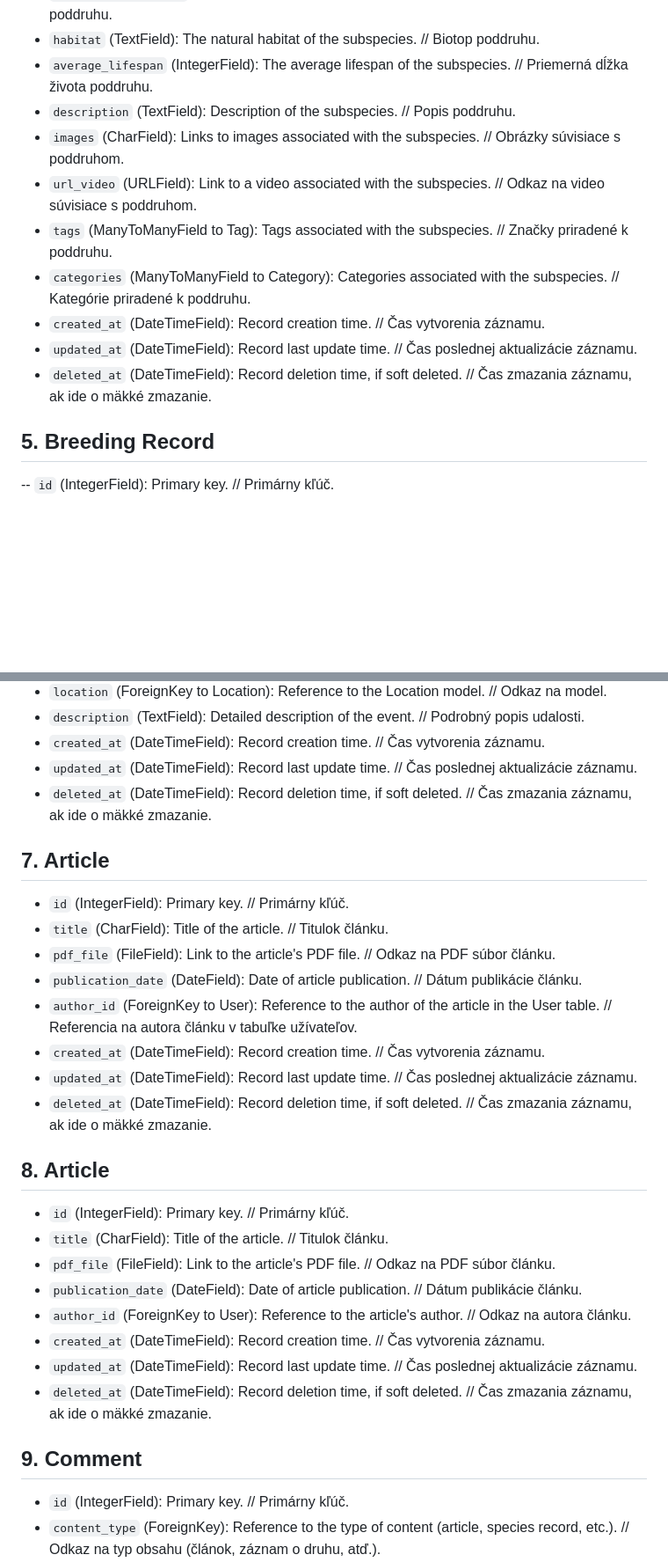
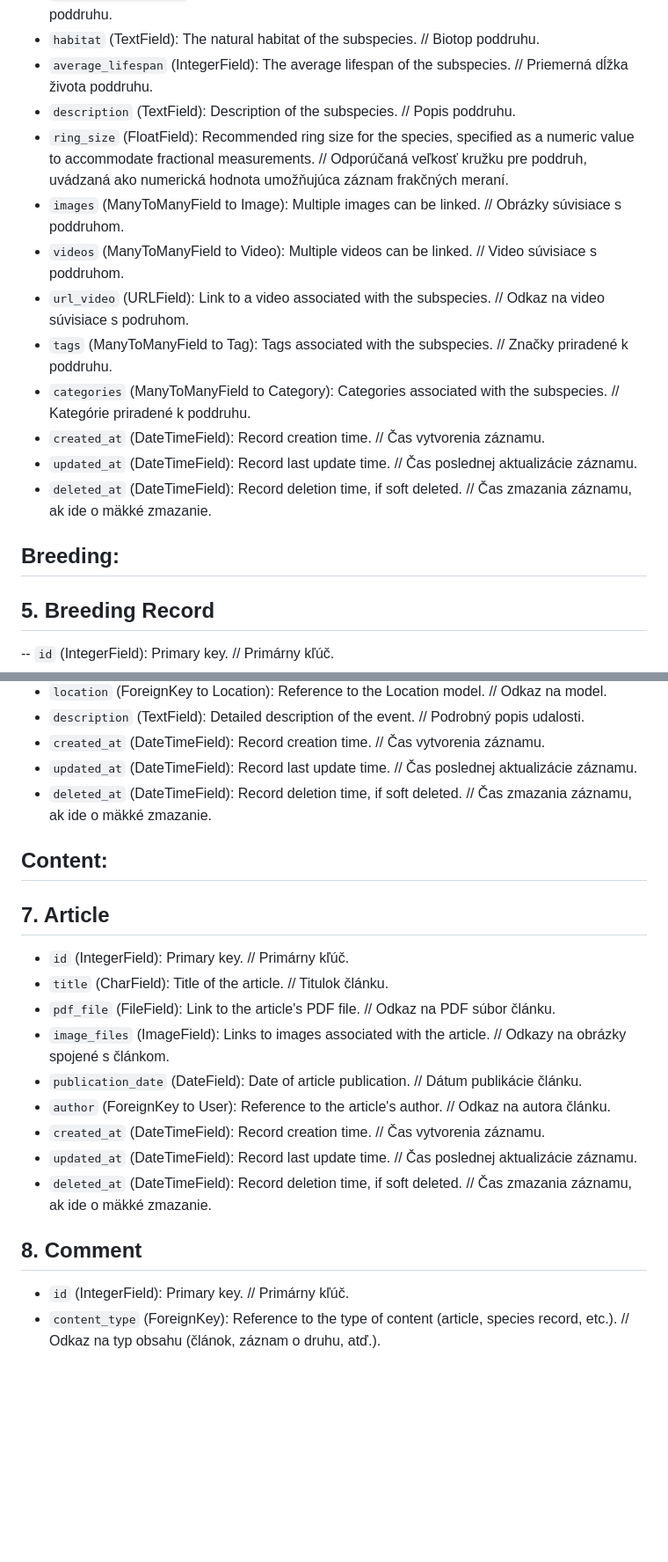
Before and after one commit to matus-kocik/wpaczsk, a Markdown page: README.md, 2 parts joined by grey strips. Shown at 88% size. Drawn GitHub-style; blank space fills up the shorter version.

```diff
--- a/README.md
+++ b/README.md
@@ -54,14 +59,17 @@ World Pheasant Association Czech Republic and Slovakia
 - `habitat` (TextField): The natural habitat of the subspecies. // Biotop poddruhu.
 - `average_lifespan` (IntegerField): The average lifespan of the subspecies. // Priemerná dĺžka života poddruhu.
 - `description` (TextField): Description of the subspecies. // Popis poddruhu.
-- `images` (CharField): Links to images associated with the subspecies. // Obrázky súvisiace s poddruhom.
-- `url_video` (URLField): Link to a video associated with the subspecies. // Odkaz na video súvisiace s poddruhom.
+- `ring_size` (FloatField): Recommended ring size for the species, specified as a numeric value to accommodate fractional measurements. // Odporúčaná veľkosť kružku pre poddruh, uvádzaná ako numerická hodnota umožňujúca záznam frakčných meraní.
+- `images` (ManyToManyField to Image): Multiple images can be linked. // Obrázky súvisiace s poddruhom.
+- `videos` (ManyToManyField to Video): Multiple videos can be linked. // Video súvisiace s poddruhom.
+- `url_video` (URLField): Link to a video associated with the subspecies. // Odkaz na video súvisiace s podruhom.
 - `tags` (ManyToManyField to Tag): Tags associated with the subspecies. // Značky priradené k poddruhu.
 - `categories` (ManyToManyField to Category): Categories associated with the subspecies. // Kategórie priradené k poddruhu.
 - `created_at` (DateTimeField): Record creation time. // Čas vytvorenia záznamu.
 - `updated_at` (DateTimeField): Record last update time. // Čas poslednej aktualizácie záznamu.
 - `deleted_at` (DateTimeField): Record deletion time, if soft deleted. // Čas zmazania záznamu, ak ide o mäkké zmazanie.
 
+## Breeding:
 ## 5. Breeding Record
 -- `id` (IntegerField): Primary key. // Primárny kľúč.
 - `breeder_id` (ForeignKey to User): The user responsible for the breeding. // Užívateľ zodpovedný za chov.
@@ -89,27 +98,19 @@ World Pheasant Association Czech Republic and Slovakia
 - `updated_at` (DateTimeField): Record last update time. // Čas poslednej aktualizácie záznamu.
 - `deleted_at` (DateTimeField): Record deletion time, if soft deleted. // Čas zmazania záznamu, ak ide o mäkké zmazanie.
 
+## Content:
 ## 7. Article
 - `id` (IntegerField): Primary key. // Primárny kľúč.
 - `title` (CharField): Title of the article. // Titulok článku.
 - `pdf_file` (FileField): Link to the article's PDF file. // Odkaz na PDF súbor článku.
+- `image_files` (ImageField): Links to images associated with the article. // Odkazy na obrázky spojené s článkom.
 - `publication_date` (DateField): Date of article publication. // Dátum publikácie článku.
-- `author_id` (ForeignKey to User): Reference to the author of the article in the User table. // Referencia na autora článku v tabuľke užívateľov.
+- `author` (ForeignKey to User): Reference to the article's author. // Odkaz na autora článku.
 - `created_at` (DateTimeField): Record creation time. // Čas vytvorenia záznamu.
 - `updated_at` (DateTimeField): Record last update time. // Čas poslednej aktualizácie záznamu.
 - `deleted_at` (DateTimeField): Record deletion time, if soft deleted. // Čas zmazania záznamu, ak ide o mäkké zmazanie.
 
-## 8. Article
-- `id` (IntegerField): Primary key. // Primárny kľúč.
-- `title` (CharField): Title of the article. // Titulok článku.
-- `pdf_file` (FileField): Link to the article's PDF file. // Odkaz na PDF súbor článku.
-- `publication_date` (DateField): Date of article publication. // Dátum publikácie článku.
-- `author_id` (ForeignKey to User): Reference to the article's author. // Odkaz na autora článku.
-- `created_at` (DateTimeField): Record creation time. // Čas vytvorenia záznamu.
-- `updated_at` (DateTimeField): Record last update time. // Čas poslednej aktualizácie záznamu.
-- `deleted_at` (DateTimeField): Record deletion time, if soft deleted. // Čas zmazania záznamu, ak ide o mäkké zmazanie.
-
-## 9. Comment
+## 8. Comment
 - `id` (IntegerField): Primary key. // Primárny kľúč.
 - `content_type` (ForeignKey): Reference to the type of content (article, species record, etc.). // Odkaz na typ obsahu (článok, záznam o druhu, atď.).
 - `object_id` (IntegerField): ID of the content to which the comment is attached. // ID obsahu, ku ktorému je komentár priradený.
```
Also changed, not shown: other parts of README.md (+38 -6 lines).
